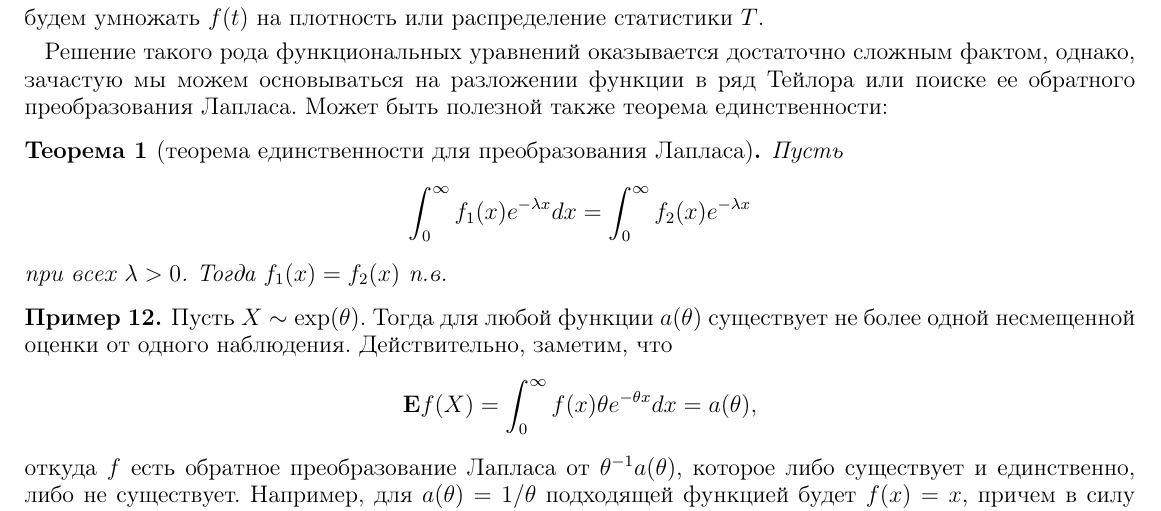
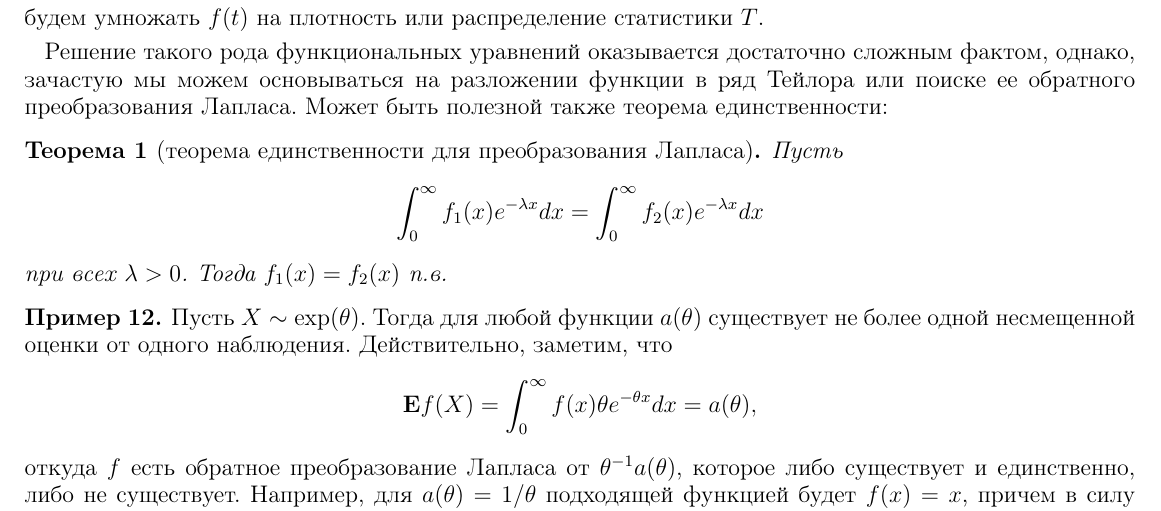
Before and after one commit to Ashklyaev/MathStat20, a LaTeX document (Theme 1. Estimation. Unbiasedness.tex): part of page 5 of 5, cut so that both start at the same text. Compiled offline with pdfLaTeX.

Commit message:
Update Theme 1. Estimation. Unbiasedness.tex

```diff
--- a/Theme 1. Estimation. Unbiasedness.tex
+++ b/Theme 1. Estimation. Unbiasedness.tex
@@ -184,7 +184,7 @@ $$
 \begin{Th}[теорема единственности для преобразования Лапласа]
 Пусть
 $$
-\int_{0}^{\infty} f_1(x) e^{-\lambda x} dx = \int_0^{\infty} f_2(x) e^{-\lambda x}
+\int_{0}^{\infty} f_1(x) e^{-\lambda x} dx = \int_0^{\infty} f_2(x) e^{-\lambda x} dx
 $$
 при всех $\lambda>0$. Тогда $f_1(x)=f_2(x)$ п.в.
 \end{Th}
```
